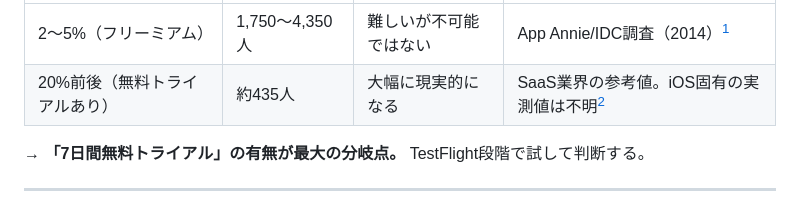
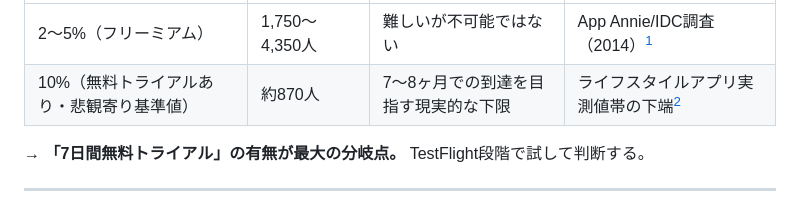
Before and after one commit to Hiru-ge/Co-fitting, a Markdown page: docs/marketing/monetization-roadmap.md, the part around one of its changes. Rendered like a GitHub page.

```diff
--- a/docs/marketing/monetization-roadmap.md
+++ b/docs/marketing/monetization-roadmap.md
@@ -23,6 +23,6 @@ title: "Roamble 月5万円達成ロードマップ"
 | 転換率 | 必要登録ユーザー | 現実性 | 根拠 |
 |---|---|---|---|
 | 2〜5%（フリーミアム） | 1,750〜4,350人 | 難しいが不可能ではない | App Annie/IDC調査（2014）[^1] |
-| 20%前後（無料トライアルあり） | 約435人 | 大幅に現実的になる | SaaS業界の参考値。iOS固有の実測値は不明[^2] |
+| 10%（無料トライアルあり・悲観寄り基準値） | 約870人 | 7〜8ヶ月での到達を目指す現実的な下限 | ライフスタイルアプリ実測値帯の下端[^2] |
 
 > [^1]: [App Annie・IDC調査レポート引用 - gamebiz（2014年）](https://gamebiz.jp/news/128622)。フリーミアムゲームの課金者割合として2〜5%が最多。ゲーム以外のアプリや2026年時点への適用は参考値として扱うこと。
```
Also changed, not shown: other parts of docs/marketing/monetization-roadmap.md (+6 -6 lines).
